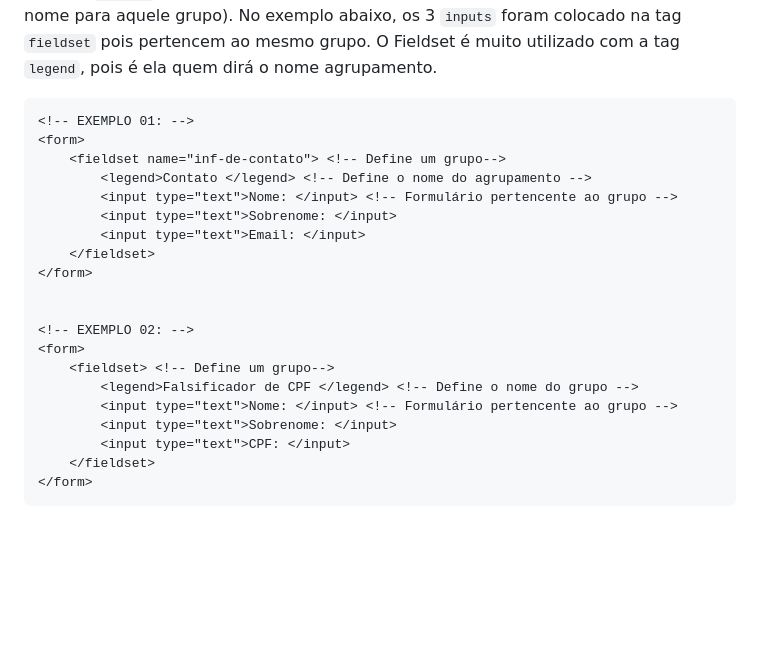
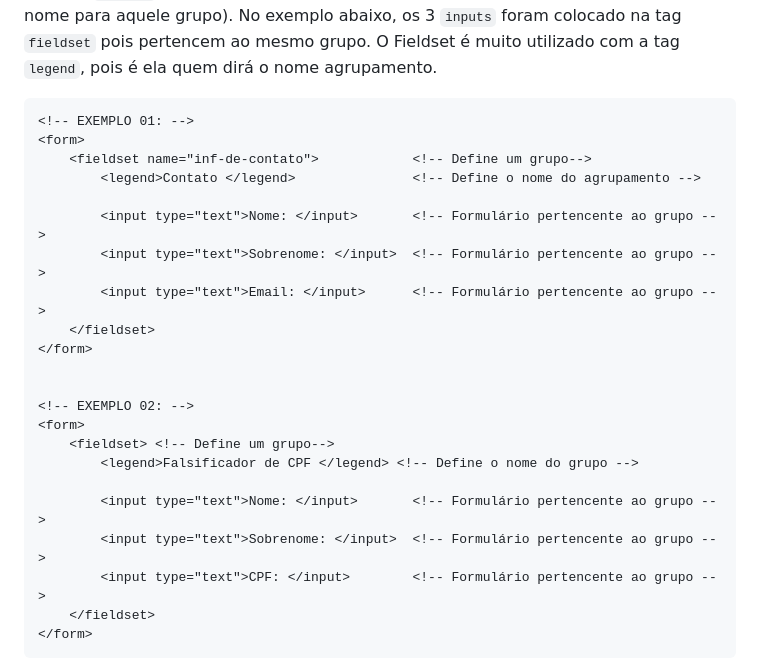
Before and after one commit to FireguiQueen/rocketseat-discover, a Markdown page: Trilha fundamentar/Ex026 (HTML - Forms).md, the part around the change. Rendered like a GitHub page; blank space fills up the shorter version.

````diff
--- a/Trilha fundamentar/Ex026 (HTML - Forms).md
+++ b/Trilha fundamentar/Ex026 (HTML - Forms).md
@@ -45,11 +45,12 @@ No exemplo abaixo, os 3 <code>inputs</code> foram colocado na tag <code>fieldset
 ```html
 <!-- EXEMPLO 01: -->
 <form>
-    <fieldset name="inf-de-contato"> <!-- Define um grupo-->
-        <legend>Contato </legend> <!-- Define o nome do agrupamento -->
-        <input type="text">Nome: </input> <!-- Formulário pertencente ao grupo -->
-        <input type="text">Sobrenome: </input>
-        <input type="text">Email: </input>
+    <fieldset name="inf-de-contato">            <!-- Define um grupo-->
+        <legend>Contato </legend>               <!-- Define o nome do agrupamento -->
+
+        <input type="text">Nome: </input>       <!-- Formulário pertencente ao grupo -->
+        <input type="text">Sobrenome: </input>  <!-- Formulário pertencente ao grupo -->
+        <input type="text">Email: </input>      <!-- Formulário pertencente ao grupo -->
     </fieldset>
 </form>
 
@@ -58,9 +59,10 @@ No exemplo abaixo, os 3 <code>inputs</code> foram colocado na tag <code>fieldset
 <form>
     <fieldset> <!-- Define um grupo-->
         <legend>Falsificador de CPF </legend> <!-- Define o nome do grupo -->
-        <input type="text">Nome: </input> <!-- Formulário pertencente ao grupo -->
-        <input type="text">Sobrenome: </input>
-        <input type="text">CPF: </input>
+
+        <input type="text">Nome: </input>       <!-- Formulário pertencente ao grupo -->
+        <input type="text">Sobrenome: </input>  <!-- Formulário pertencente ao grupo -->
+        <input type="text">CPF: </input>        <!-- Formulário pertencente ao grupo -->
     </fieldset>
 </form>
 ```
````
